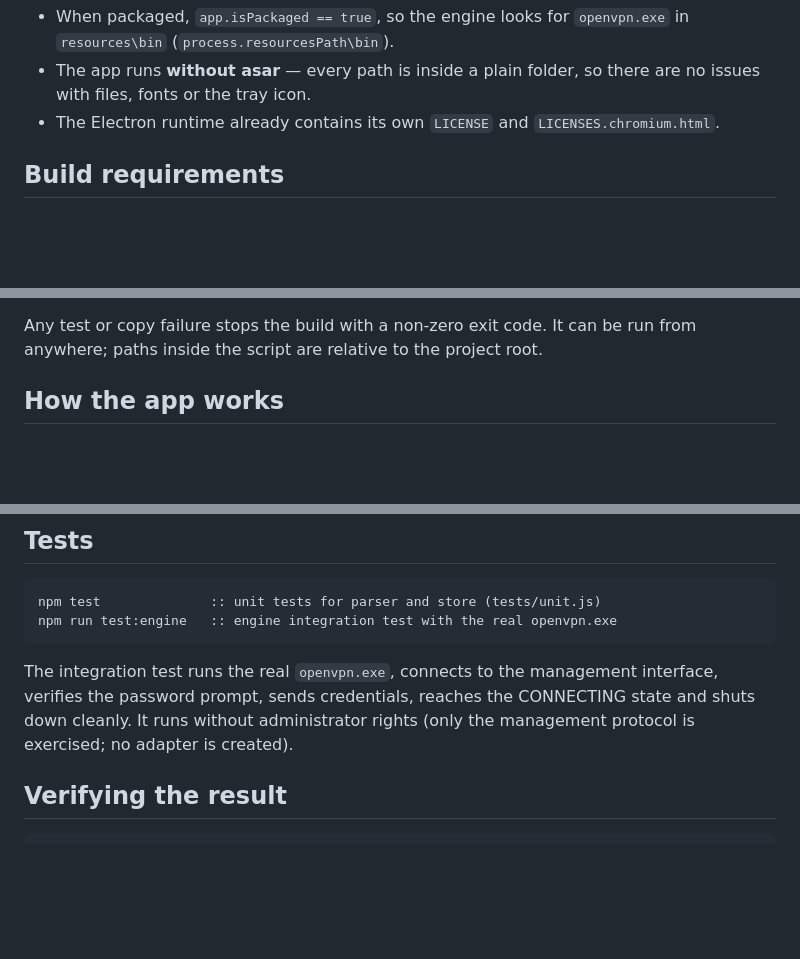
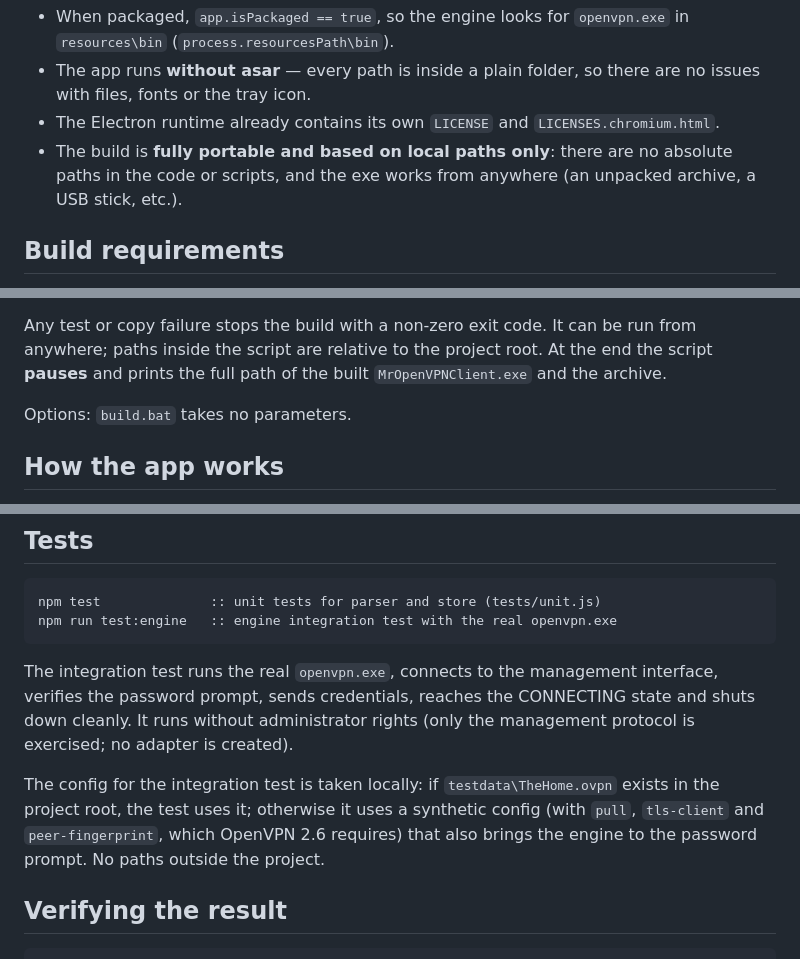
Before and after one commit to byMr712/MrOpenVPNClientWindows, a Markdown page: README.en.md, 3 parts joined by grey strips. Rendered like a GitHub page; blank space fills up the shorter version.

````diff
--- a/README.en.md
+++ b/README.en.md
@@ -86,6 +86,9 @@ Key facts:
 - The app runs **without asar** — every path is inside a plain folder, so there are
   no issues with files, fonts or the tray icon.
 - The Electron runtime already contains its own `LICENSE` and `LICENSES.chromium.html`.
+- The build is **fully portable and based on local paths only**: there are no
+  absolute paths in the code or scripts, and the exe works from anywhere (an
+  unpacked archive, a USB stick, etc.).
 
 ## Build requirements
 
@@ -132,6 +135,10 @@ The script will:
 
 Any test or copy failure stops the build with a non-zero exit code.
 It can be run from anywhere; paths inside the script are relative to the project root.
+At the end the script **pauses** and prints the full path of the built
+`MrOpenVPNClient.exe` and the archive.
+
+Options: `build.bat` takes no parameters.
 
 ## How the app works
 
@@ -165,6 +172,12 @@ interface, verifies the password prompt, sends credentials, reaches the
 CONNECTING state and shuts down cleanly. It runs without administrator rights
 (only the management protocol is exercised; no adapter is created).
 
+The config for the integration test is taken locally: if `testdata\TheHome.ovpn`
+exists in the project root, the test uses it; otherwise it uses a synthetic
+config (with `pull`, `tls-client` and `peer-fingerprint`, which OpenVPN 2.6
+requires) that also brings the engine to the password prompt. No paths outside
+the project.
+
 ## Verifying the result
 
 ```powershell
````
Also changed, not shown: README.md (+12 -0 lines).
